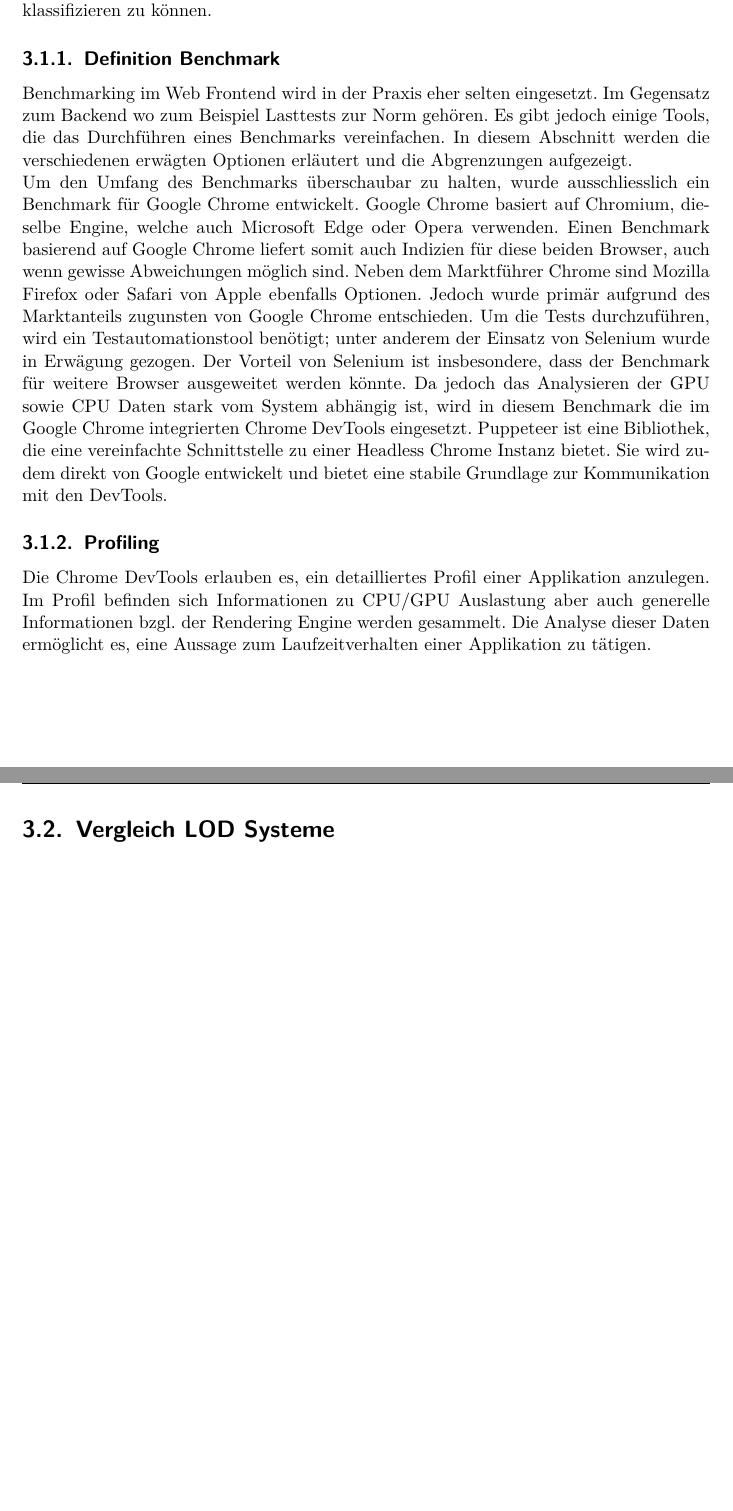
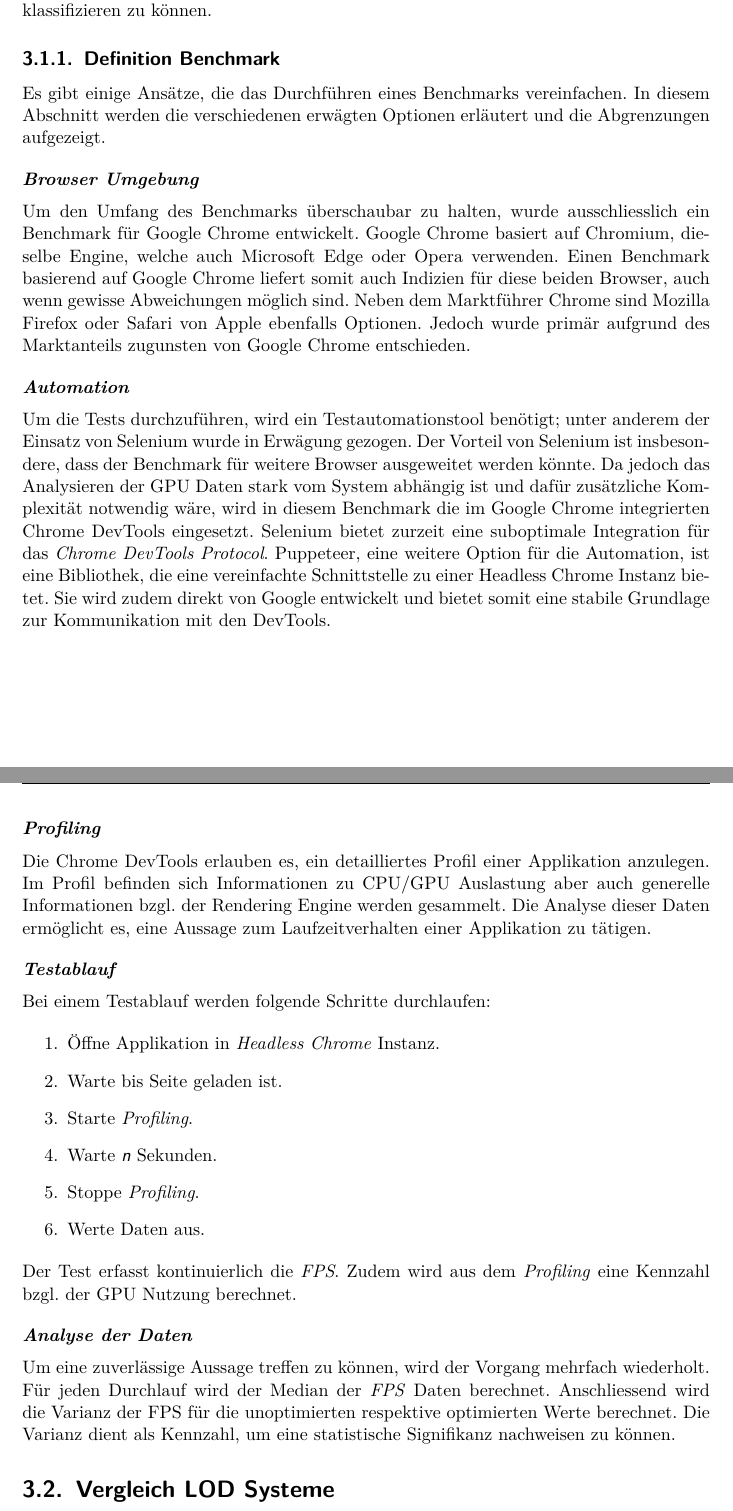
Before and after one commit to kreativwebdesign/lode, a LaTeX document (documentation/report/doc.tex, which reads documentation/report/parts/vorgehen_methoden.tex): two parts of pages 17 and 18 of 26 before the commit and two parts of pages 17 and 18 of 27 after it, joined at a grey line, cut so that both start at the same text, the shorter picture padded with empty space. The pictures show the PDF file documentation/report/doc.pdf that the author committed with the source.

Commit message:
Extend benchmark section (#10)
* Extend benchmark section

Co-authored-by: Marc Berli <marc.berli@windowslive.com>

```diff
--- a/documentation/report/parts/vorgehen_methoden.tex
+++ b/documentation/report/parts/vorgehen_methoden.tex
@@ -11,23 +11,44 @@ Um den Nutzen von LOD quantifizieren zu können, wird in einer ersten Phase ein
 Ziel ist es, das Laufzeitverhalten unter Einsatz eines optimierten Modells zu analysieren und somit den maximal möglichen Einfluss von LOD auf die Leistung klassifizieren zu können.
 
 \subsection{Definition Benchmark}
-Benchmarking im Web Frontend wird in der Praxis eher selten eingesetzt. Im Gegensatz zum Backend wo zum Beispiel Lasttests zur Norm gehören.
-Es gibt jedoch einige Tools, die das Durchführen eines Benchmarks vereinfachen. In diesem Abschnitt werden die verschiedenen erwägten Optionen erläutert und die Abgrenzungen aufgezeigt.
+Es gibt einige Ansätze, die das Durchführen eines Benchmarks vereinfachen. In diesem Abschnitt werden die verschiedenen erwägten Optionen erläutert und die Abgrenzungen aufgezeigt.
 
+\paragraph{Browser Umgebung}
 Um den Umfang des Benchmarks überschaubar zu halten, wurde ausschliesslich ein Benchmark für Google Chrome entwickelt.
 Google Chrome basiert auf Chromium, dieselbe Engine, welche auch Microsoft Edge oder Opera verwenden.
 Einen Benchmark basierend auf Google Chrome liefert somit auch Indizien für diese beiden Browser, auch wenn gewisse Abweichungen möglich sind.
 Neben dem Marktführer Chrome sind Mozilla Firefox oder Safari von Apple ebenfalls Optionen. Jedoch wurde primär aufgrund des Marktanteils zugunsten von Google Chrome entschieden.
+
+\paragraph{Automation}
 Um die Tests durchzuführen, wird ein Testautomationstool benötigt; unter anderem der Einsatz von Selenium wurde in Erwägung gezogen.
 Der Vorteil von Selenium ist insbesondere, dass der Benchmark für weitere Browser ausgeweitet werden könnte.
-Da jedoch das Analysieren der GPU sowie CPU Daten stark vom System abhängig ist, wird in diesem Benchmark die im Google Chrome integrierten Chrome DevTools eingesetzt.
-Puppeteer ist eine Bibliothek, die eine vereinfachte Schnittstelle zu einer Headless Chrome Instanz bietet.
-Sie wird zudem direkt von Google entwickelt und bietet eine stabile Grundlage zur Kommunikation mit den DevTools.
+Da jedoch das Analysieren der GPU Daten stark vom System abhängig ist und dafür zusätzliche Komplexität notwendig wäre, wird in diesem Benchmark die im Google Chrome integrierten Chrome DevTools eingesetzt.
+Selenium bietet zurzeit eine suboptimale Integration für das \emph{Chrome DevTools Protocol}.
+Puppeteer, eine weitere Option für die Automation, ist eine Bibliothek, die eine vereinfachte Schnittstelle zu einer Headless Chrome Instanz bietet.
+Sie wird zudem direkt von Google entwickelt und bietet somit eine stabile Grundlage zur Kommunikation mit den DevTools.
 
-\subsection{Profiling}
+\paragraph{Profiling}
 Die Chrome DevTools erlauben es, ein detailliertes Profil einer Applikation anzulegen.
 Im Profil befinden sich Informationen zu CPU/GPU Auslastung aber auch generelle Informationen bzgl. der Rendering Engine werden gesammelt.
 Die Analyse dieser Daten ermöglicht es, eine Aussage zum Laufzeitverhalten einer Applikation zu tätigen.
+
+\paragraph{Testablauf}
+Bei einem Testablauf werden folgende Schritte durchlaufen:
+
+\begin{enumerate}
+  \item Öffne Applikation in \emph{Headless Chrome} Instanz.
+  \item Warte bis Seite geladen ist.
+  \item Starte \emph{Profiling}.
+  \item Warte $n$ Sekunden.
+  \item Stoppe \emph{Profiling}.
+  \item Werte Daten aus.
+\end{enumerate}
+
+Der Test erfasst kontinuierlich die \emph{FPS}. Zudem wird aus dem \emph{Profiling} eine Kennzahl bzgl. der GPU Nutzung berechnet.
+
+\paragraph{Analyse der Daten}
+Um eine zuverlässige Aussage treffen zu können, wird der Vorgang mehrfach wiederholt. Für jeden Durchlauf wird der Median der \emph{FPS} Daten berechnet.
+Anschliessend wird die Varianz der FPS für die unoptimierten respektive optimierten Werte berechnet. Die Varianz dient als Kennzahl, um eine statistische Signifikanz nachweisen zu können.
 
 \section{Vergleich LOD Systeme}
 Die unterschiedlichen LOD Systeme bieten allesamt ihre Vor- und Nachteile. In diesem Schritt wird erläutert, welche Art LOD System in dieser Arbeit eingesetzt werden soll.
```
Also changed, not shown: documentation/report/doc.pdf.
